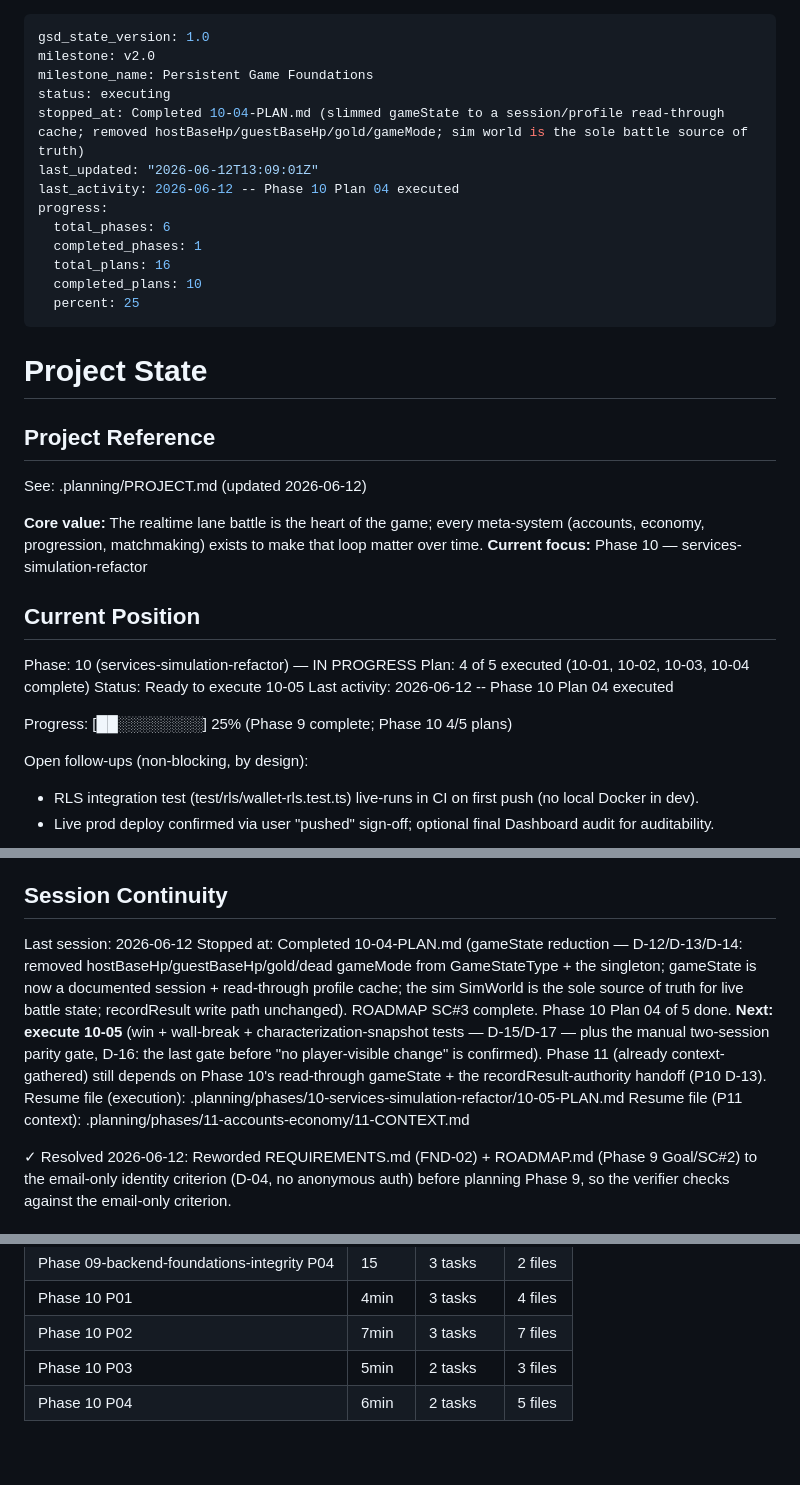
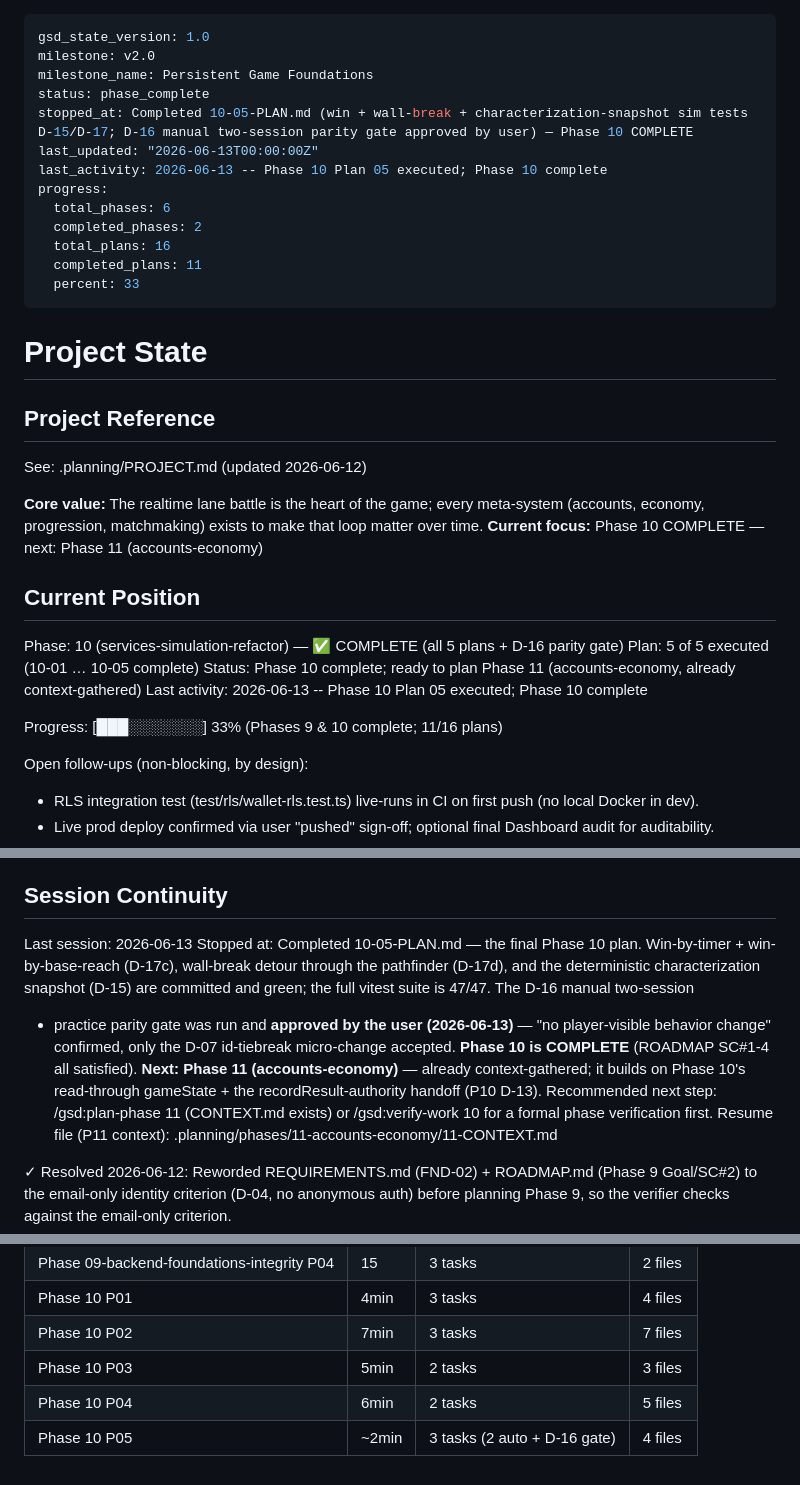
Before and after one commit to LiamMcIntyre-Stratyge/path_raiders, a Markdown page: .planning/STATE.md, 3 parts joined by grey strips. Drawn GitHub-style.

Commit message:
docs(10-05): complete sim test coverage + D-16 parity gate; close Phase 10
- Add 10-05-SUMMARY.md (win/wall-break/snapshot tests D-15/D-17 + D-16 parity gate approved)
- Mark Phase 10 + 10-05 complete in ROADMAP.md
- Update STATE.md: phase_complete, 11/16 plans, reposition to Phase 11

Co-Authored-By: Claude Opus 4.8 (1M context) <noreply@anthropic.com>

```diff
--- a/.planning/STATE.md
+++ b/.planning/STATE.md
@@ -2,16 +2,16 @@
 gsd_state_version: 1.0
 milestone: v2.0
 milestone_name: Persistent Game Foundations
-status: executing
-stopped_at: Completed 10-04-PLAN.md (slimmed gameState to a session/profile read-through cache; removed hostBaseHp/guestBaseHp/gold/gameMode; sim world is the sole battle source of truth)
-last_updated: "2026-06-12T13:09:01Z"
-last_activity: 2026-06-12 -- Phase 10 Plan 04 executed
+status: phase_complete
+stopped_at: Completed 10-05-PLAN.md (win + wall-break + characterization-snapshot sim tests D-15/D-17; D-16 manual two-session parity gate approved by user) — Phase 10 COMPLETE
+last_updated: "2026-06-13T00:00:00Z"
+last_activity: 2026-06-13 -- Phase 10 Plan 05 executed; Phase 10 complete
 progress:
   total_phases: 6
-  completed_phases: 1
+  completed_phases: 2
   total_plans: 16
-  completed_plans: 10
-  percent: 25
+  completed_plans: 11
+  percent: 33
 ---
 
 # Project State
@@ -21,16 +21,16 @@ progress:
 See: .planning/PROJECT.md (updated 2026-06-12)
 
 **Core value:** The realtime lane battle is the heart of the game; every meta-system (accounts, economy, progression, matchmaking) exists to make that loop matter over time.
-**Current focus:** Phase 10 — services-simulation-refactor
+**Current focus:** Phase 10 COMPLETE — next: Phase 11 (accounts-economy)
 
 ## Current Position
 
-Phase: 10 (services-simulation-refactor) — IN PROGRESS
-Plan: 4 of 5 executed (10-01, 10-02, 10-03, 10-04 complete)
-Status: Ready to execute 10-05
-Last activity: 2026-06-12 -- Phase 10 Plan 04 executed
+Phase: 10 (services-simulation-refactor) — ✅ COMPLETE (all 5 plans + D-16 parity gate)
+Plan: 5 of 5 executed (10-01 … 10-05 complete)
+Status: Phase 10 complete; ready to plan Phase 11 (accounts-economy, already context-gathered)
+Last activity: 2026-06-13 -- Phase 10 Plan 05 executed; Phase 10 complete
 
-Progress: [██░░░░░░░░] 25% (Phase 9 complete; Phase 10 4/5 plans)
+Progress: [███░░░░░░░] 33% (Phases 9 & 10 complete; 11/16 plans)
 
 Open follow-ups (non-blocking, by design):
 
@@ -79,16 +79,16 @@ Open follow-ups (non-blocking, by design):
 
 ## Session Continuity
 
-Last session: 2026-06-12
-Stopped at: Completed 10-04-PLAN.md (gameState reduction — D-12/D-13/D-14: removed
-hostBaseHp/guestBaseHp/gold/dead gameMode from GameStateType + the singleton; gameState is now
-a documented session + read-through profile cache; the sim SimWorld is the sole source of truth
-for live battle state; recordResult write path unchanged). ROADMAP SC#3 complete.
-Phase 10 Plan 04 of 5 done. **Next: execute 10-05** (win + wall-break + characterization-snapshot
-tests — D-15/D-17 — plus the manual two-session parity gate, D-16: the last gate before
-"no player-visible change" is confirmed). Phase 11 (already context-gathered) still depends on
-Phase 10's read-through gameState + the recordResult-authority handoff (P10 D-13).
-Resume file (execution): .planning/phases/10-services-simulation-refactor/10-05-PLAN.md
+Last session: 2026-06-13
+Stopped at: Completed 10-05-PLAN.md — the final Phase 10 plan. Win-by-timer + win-by-base-reach
+(D-17c), wall-break detour through the pathfinder (D-17d), and the deterministic characterization
+snapshot (D-15) are committed and green; the full vitest suite is 47/47. The D-16 manual two-session
++ practice parity gate was run and **approved by the user (2026-06-13)** — "no player-visible behavior
+change" confirmed, only the D-07 id-tiebreak micro-change accepted. **Phase 10 is COMPLETE**
+(ROADMAP SC#1-4 all satisfied). **Next: Phase 11 (accounts-economy)** — already context-gathered;
+it builds on Phase 10's read-through gameState + the recordResult-authority handoff (P10 D-13).
+Recommended next step: /gsd:plan-phase 11 (CONTEXT.md exists) or /gsd:verify-work 10 for a formal
+phase verification first.
 Resume file (P11 context): .planning/phases/11-accounts-economy/11-CONTEXT.md
 
 ✓ Resolved 2026-06-12: Reworded REQUIREMENTS.md (FND-02) + ROADMAP.md (Phase 9 Goal/SC#2)
@@ -107,3 +107,4 @@ the verifier checks against the email-only criterion.
 | Phase 10 P02 | 7min | 3 tasks | 7 files |
 | Phase 10 P03 | 5min | 2 tasks | 3 files |
 | Phase 10 P04 | 6min | 2 tasks | 5 files |
+| Phase 10 P05 | ~2min | 3 tasks (2 auto + D-16 gate) | 4 files |
```
Also changed, not shown: .planning/ROADMAP.md (+2 -2 lines), 1 other file.
